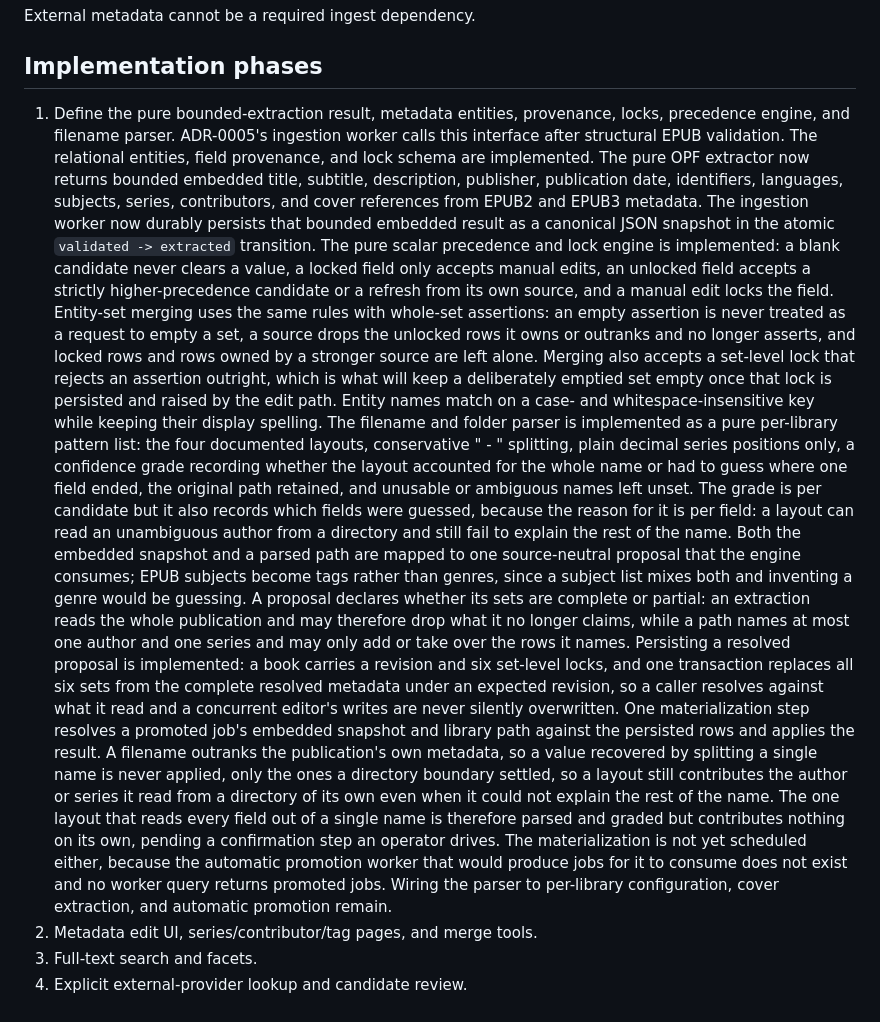
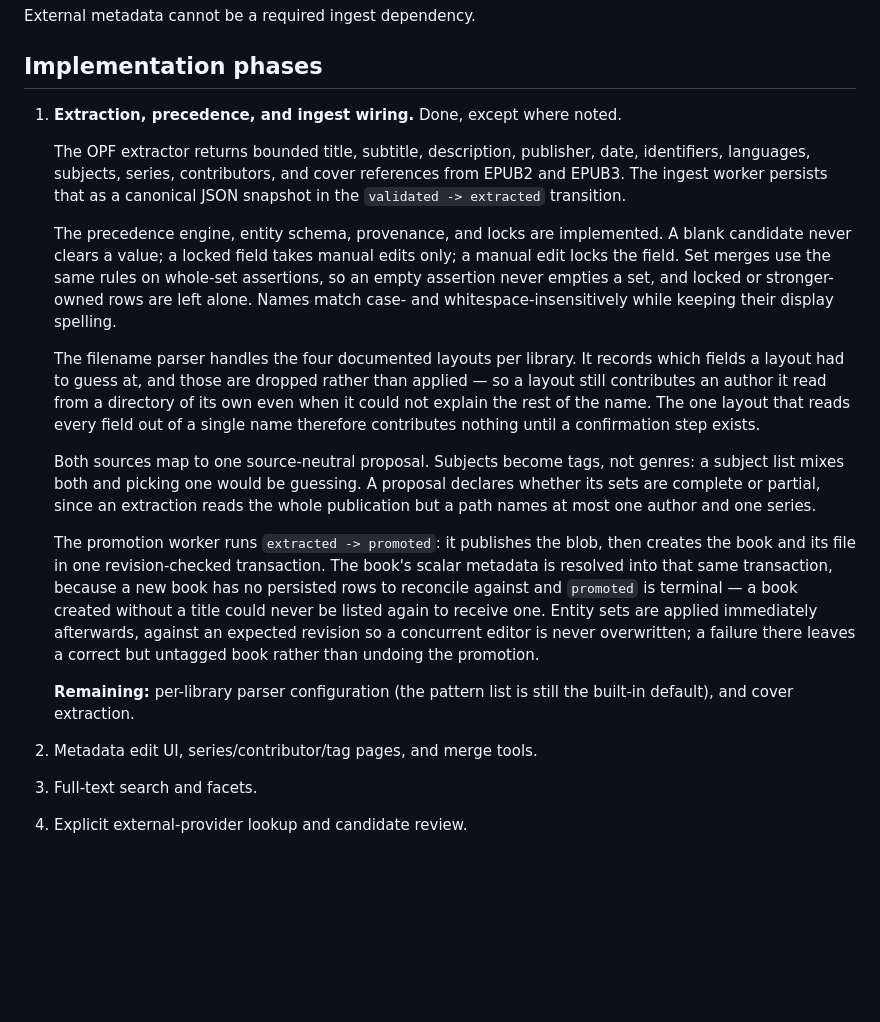
Before and after one commit to chmouel/liseur-sync, a Markdown page: docs/adr/0004-metadata-and-categorization.md, the part around the change. Drawn GitHub-style; blank space fills up the shorter version.

Commit message:
docs: Say what the ingest pipeline does now, in fewer words
ADR-0004's phase 1 had grown into a sixty-line paragraph that still
claimed the promotion worker did not exist. Break it into what each
piece does, and record that a book is now created together with its
resolved scalar metadata rather than described afterwards. Bring
ADR-0005 and the design doc's status line in line with it.

```diff
--- a/docs/adr/0004-metadata-and-categorization.md
+++ b/docs/adr/0004-metadata-and-categorization.md
@@ -102,61 +102,46 @@ External metadata cannot be a required ingest dependency.
 
 ## Implementation phases
 
-1. Define the pure bounded-extraction result, metadata entities, provenance,
-   locks, precedence engine, and filename parser. ADR-0005's ingestion worker
-   calls this interface after structural EPUB validation. The relational
-   entities, field provenance, and lock schema are implemented. The pure OPF
-   extractor now returns bounded embedded title, subtitle, description,
-   publisher, publication date, identifiers, languages, subjects, series,
-   contributors, and cover references from EPUB2 and EPUB3 metadata. The
-   ingestion worker now durably persists that bounded embedded result as a
-   canonical JSON snapshot in the atomic `validated -> extracted` transition.
-   The pure scalar precedence and lock engine is implemented: a blank
-   candidate never clears a value, a locked field only accepts manual edits,
-   an unlocked field accepts a strictly higher-precedence candidate or a
-   refresh from its own source, and a manual edit locks the field. Entity-set
-   merging uses the same rules with whole-set assertions: an empty assertion
-   is never treated as a request to empty a set, a source drops the unlocked
-   rows it owns or outranks and no longer asserts, and locked rows and rows
-   owned by a stronger source are left alone. Merging also accepts a
-   set-level lock that rejects an assertion outright, which is what will keep
-   a deliberately emptied set empty once that lock is persisted and raised by
-   the edit path. Entity names match on a case- and whitespace-insensitive
-   key while keeping their display spelling.
-   The filename and folder parser is implemented as a pure per-library
-   pattern list: the four documented layouts, conservative " - " splitting,
-   plain decimal series positions only, a confidence grade recording whether
-   the layout accounted for the whole name or had to guess where one field
-   ended, the original path retained, and unusable or ambiguous names left
-   unset. The grade is per candidate but it also records which fields were
-   guessed, because the reason for it is per field: a layout can read an
-   unambiguous author from a directory and still fail to explain the rest of
-   the name.
-   Both the embedded snapshot and a parsed path are mapped to one
-   source-neutral proposal that the engine consumes; EPUB subjects become
-   tags rather than genres, since a subject list mixes both and inventing a
-   genre would be guessing. A proposal declares whether its sets are complete
-   or partial: an extraction reads the whole publication and may therefore
-   drop what it no longer claims, while a path names at most one author and
-   one series and may only add or take over the rows it names.
-   Persisting a resolved proposal is implemented: a book carries a revision
-   and six set-level locks, and one transaction replaces all six sets from
-   the complete resolved metadata under an expected revision, so a caller
-   resolves against what it read and a concurrent editor's writes are never
-   silently overwritten. One materialization step resolves a promoted job's
-   embedded snapshot and library path against the persisted rows and applies
-   the result. A filename outranks the publication's own metadata, so a
-   value recovered by splitting a single name is never applied, only the
-   ones a directory boundary settled, so a layout still contributes the
-   author or series it read from a directory of its own even when it could
-   not explain the rest of the name. The one layout that reads every field
-   out of a single name is therefore parsed and graded but contributes
-   nothing on its own, pending a confirmation step an operator drives. The
-   materialization is not yet scheduled either, because the automatic
-   promotion worker that would produce jobs for it to consume does not exist
-   and no worker query returns promoted jobs.
-   Wiring the parser to per-library configuration, cover extraction, and
-   automatic promotion remain.
+1. **Extraction, precedence, and ingest wiring.** Done, except where noted.
+
+   The OPF extractor returns bounded title, subtitle, description, publisher,
+   date, identifiers, languages, subjects, series, contributors, and cover
+   references from EPUB2 and EPUB3. The ingest worker persists that as a
+   canonical JSON snapshot in the `validated -> extracted` transition.
+
+   The precedence engine, entity schema, provenance, and locks are
+   implemented. A blank candidate never clears a value; a locked field takes
+   manual edits only; a manual edit locks the field. Set merges use the same
+   rules on whole-set assertions, so an empty assertion never empties a set,
+   and locked or stronger-owned rows are left alone. Names match case- and
+   whitespace-insensitively while keeping their display spelling.
+
+   The filename parser handles the four documented layouts per library. It
+   records which fields a layout had to guess at, and those are dropped rather
+   than applied — so a layout still contributes an author it read from a
+   directory of its own even when it could not explain the rest of the name.
+   The one layout that reads every field out of a single name therefore
+   contributes nothing until a confirmation step exists.
+
+   Both sources map to one source-neutral proposal. Subjects become tags, not
+   genres: a subject list mixes both and picking one would be guessing. A
+   proposal declares whether its sets are complete or partial, since an
+   extraction reads the whole publication but a path names at most one author
+   and one series.
+
+   The promotion worker runs `extracted -> promoted`: it publishes the blob,
+   then creates the book and its file in one revision-checked transaction.
+   The book's scalar metadata is resolved into that same transaction, because
+   a new book has no persisted rows to reconcile against and `promoted` is
+   terminal — a book created without a title could never be listed again to
+   receive one. Entity sets are applied immediately afterwards, against an
+   expected revision so a concurrent editor is never overwritten; a failure
+   there leaves a correct but untagged book rather than undoing the
+   promotion.
+
+   **Remaining:** per-library parser configuration (the pattern list is still
+   the built-in default), and cover extraction.
+
 2. Metadata edit UI, series/contributor/tag pages, and merge tools.
 3. Full-text search and facets.
 4. Explicit external-provider lookup and candidate review.
```
Also changed, not shown: docs/DESIGN.md (+6 -5 lines), docs/adr/0005-upload-and-ingestion.md (+7 -5 lines).
